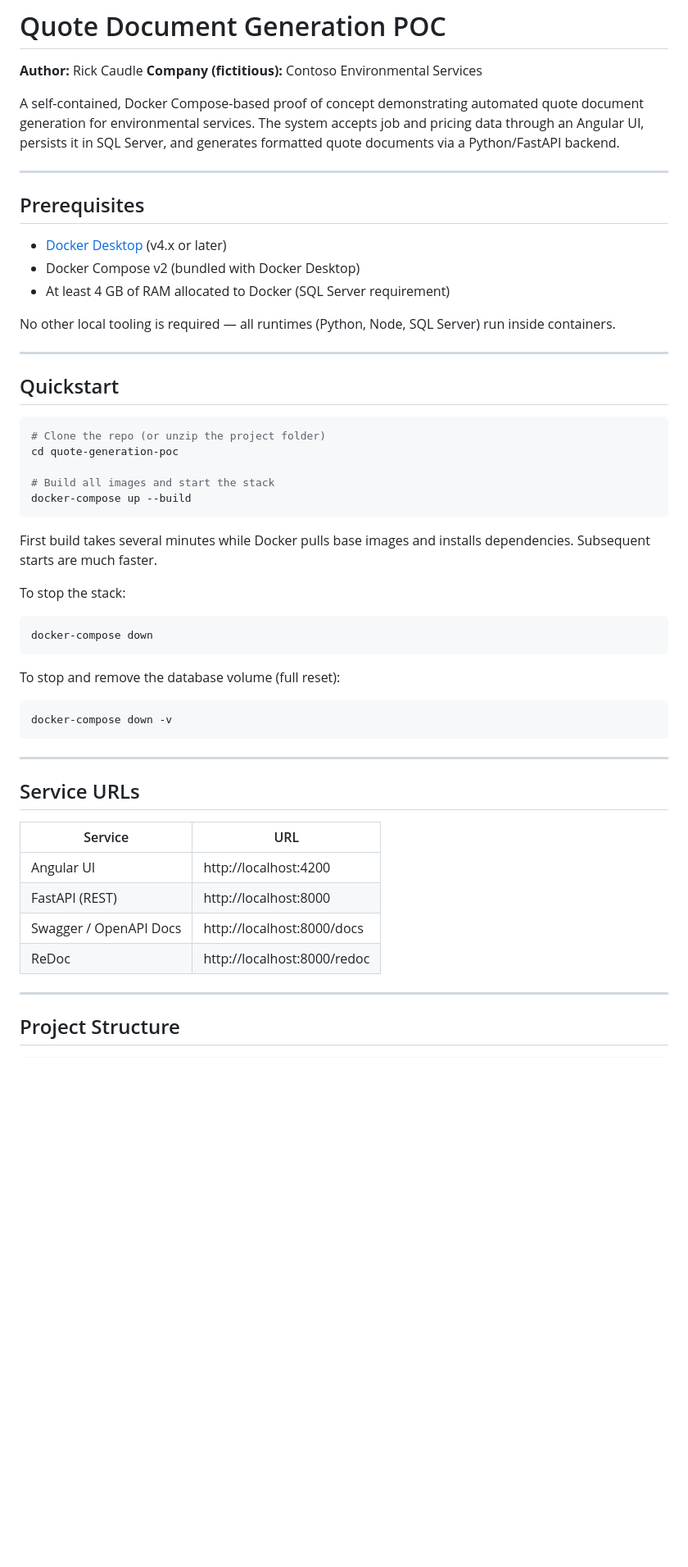
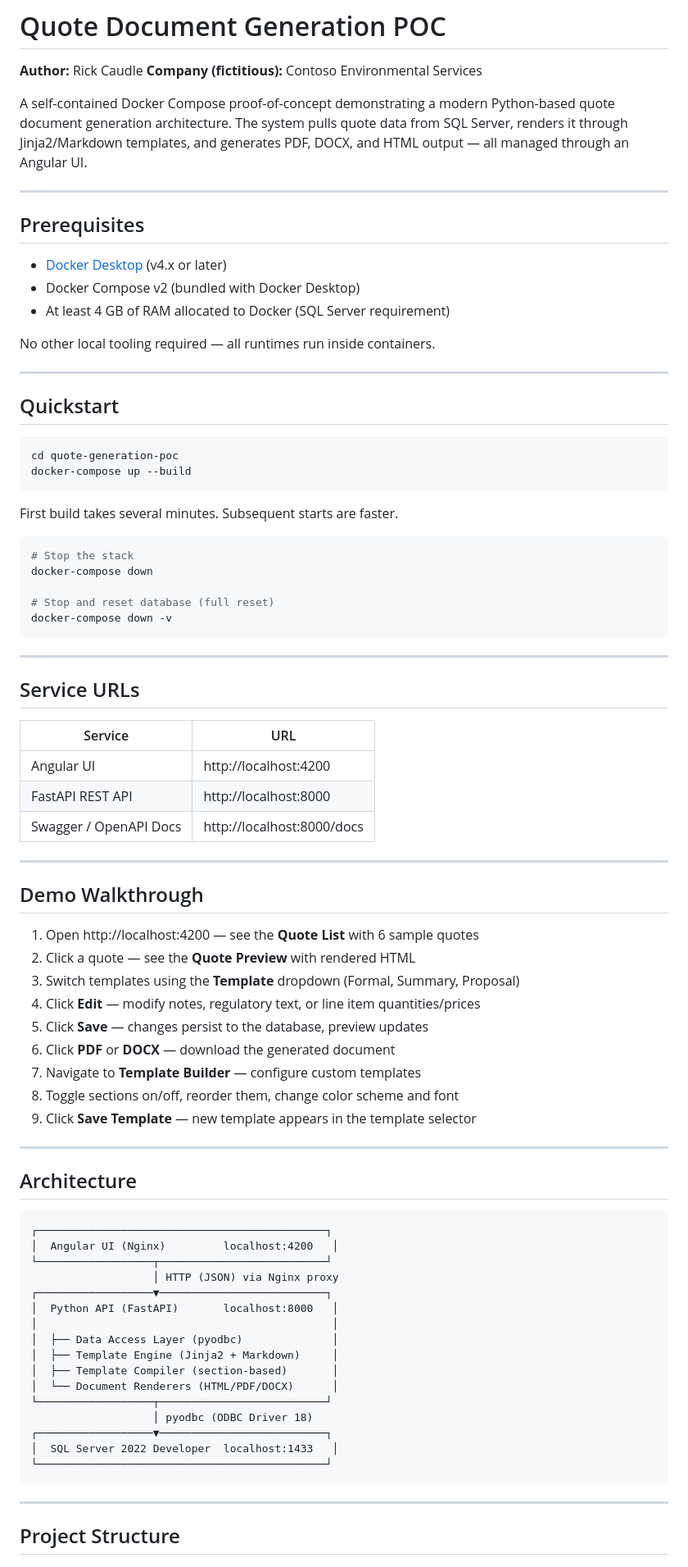
Before and after one commit to Rickcau/quote-generation-poc, a Markdown page: README.md, the part around one of its changes. Shown at 82% size. Rendered like a GitHub page; blank space fills up the shorter version.

````diff
--- a/README.md
+++ b/README.md
@@ -3,7 +3,7 @@
 **Author:** Rick Caudle
 **Company (fictitious):** Contoso Environmental Services
 
-A self-contained, Docker Compose-based proof of concept demonstrating automated quote document generation for environmental services. The system accepts job and pricing data through an Angular UI, persists it in SQL Server, and generates formatted quote documents via a Python/FastAPI backend.
+A self-contained Docker Compose proof-of-concept demonstrating a modern Python-based quote document generation architecture. The system pulls quote data from SQL Server, renders it through Jinja2/Markdown templates, and generates PDF, DOCX, and HTML output — all managed through an Angular UI.
 
 ---
 
@@ -13,31 +13,24 @@ A self-contained, Docker Compose-based proof of concept demonstrating automated
 - Docker Compose v2 (bundled with Docker Desktop)
 - At least 4 GB of RAM allocated to Docker (SQL Server requirement)
 
-No other local tooling is required — all runtimes (Python, Node, SQL Server) run inside containers.
+No other local tooling required — all runtimes run inside containers.
 
 ---
 
 ## Quickstart
 
 ```bash
-# Clone the repo (or unzip the project folder)
 cd quote-generation-poc
-
-# Build all images and start the stack
 docker-compose up --build
 ```
 
-First build takes several minutes while Docker pulls base images and installs dependencies. Subsequent starts are much faster.
-
-To stop the stack:
+First build takes several minutes. Subsequent starts are faster.
 
 ```bash
+# Stop the stack
 docker-compose down
-```
 
-To stop and remove the database volume (full reset):
-
-```bash
+# Stop and reset database (full reset)
 docker-compose down -v
 ```
 
@@ -46,11 +39,47 @@ docker-compose down -v
 ## Service URLs
 
 | Service | URL |
-|---|---|
+|---------|-----|
 | Angular UI | http://localhost:4200 |
-| FastAPI (REST) | http://localhost:8000 |
+| FastAPI REST API | http://localhost:8000 |
 | Swagger / OpenAPI Docs | http://localhost:8000/docs |
-| ReDoc | http://localhost:8000/redoc |
+
+---
+
+## Demo Walkthrough
+
+1. Open http://localhost:4200 — see the **Quote List** with 6 sample quotes
+2. Click a quote — see the **Quote Preview** with rendered HTML
+3. Switch templates using the **Template** dropdown (Formal, Summary, Proposal)
+4. Click **Edit** — modify notes, regulatory text, or line item quantities/prices
+5. Click **Save** — changes persist to the database, preview updates
+6. Click **PDF** or **DOCX** — download the generated document
+7. Navigate to **Template Builder** — configure custom templates
+8. Toggle sections on/off, reorder them, change color scheme and font
+9. Click **Save Template** — new template appears in the template selector
+
+---
+
+## Architecture
+
+```
+┌─────────────────────────────────────────────┐
+│  Angular UI (Nginx)         localhost:4200   │
+└──────────────────┬──────────────────────────┘
+                   │ HTTP (JSON) via Nginx proxy
+┌──────────────────▼──────────────────────────┐
+│  Python API (FastAPI)       localhost:8000   │
+│                                              │
+│  ├── Data Access Layer (pyodbc)              │
+│  ├── Template Engine (Jinja2 + Markdown)     │
+│  ├── Template Compiler (section-based)       │
+│  └── Document Renderers (HTML/PDF/DOCX)      │
+└──────────────────┬──────────────────────────┘
+                   │ pyodbc (ODBC Driver 18)
+┌──────────────────▼──────────────────────────┐
+│  SQL Server 2022 Developer  localhost:1433   │
+└─────────────────────────────────────────────┘
+```
 
 ---
 
````
Also changed, not shown: other parts of README.md (+78 -34 lines).
